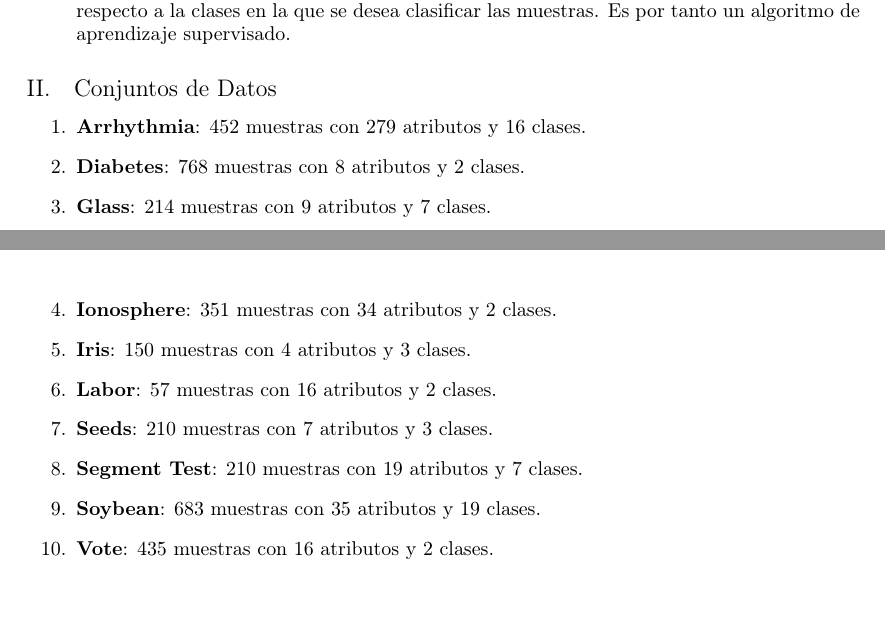
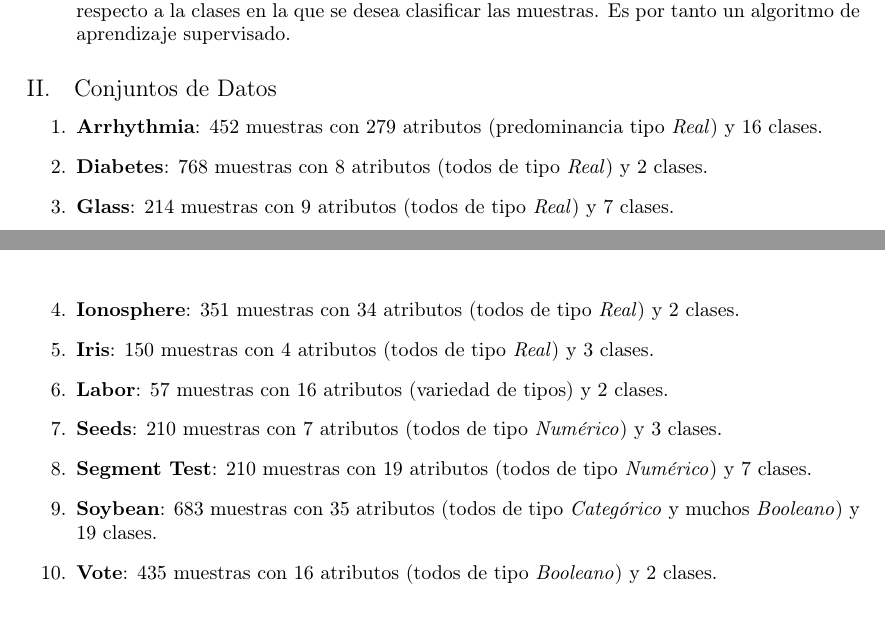
Before and after one commit to garciparedes/data-mining-multicomparison, a LaTeX document (report/report.tex): two parts of pages 1 and 2 of 3, joined at a grey line, cut so that both start at the same text. Compiled offline with pdfLaTeX.

Commit message:
Worked on attribute description

```diff
--- a/report/report.tex
+++ b/report/report.tex
@@ -73,16 +73,16 @@
 		\subsection{Conjuntos de Datos}
 
 			\begin{enumerate}
-				\item \textbf{Arrhythmia}: 452 muestras con 279 atributos y 16 clases.
-				\item \textbf{Diabetes}: 768 muestras con 8 atributos y 2 clases.
-				\item \textbf{Glass}: 214 muestras con 9 atributos y 7 clases.
-				\item \textbf{Ionosphere}: 351 muestras con 34 atributos y 2 clases.
-				\item \textbf{Iris}: 150 muestras con 4 atributos y 3 clases.
-				\item \textbf{Labor}: 57 muestras con 16 atributos y 2 clases.
-				\item \textbf{Seeds}: 210 muestras con 7 atributos y 3 clases.
-				\item \textbf{Segment Test}: 210 muestras con 19 atributos y 7 clases.
-				\item \textbf{Soybean}: 683 muestras con 35 atributos y 19 clases.
-				\item \textbf{Vote}: 435 muestras con 16 atributos y 2 clases.
+				\item \textbf{Arrhythmia}: 452 muestras con 279 atributos (predominancia tipo \emph{Real}) y 16 clases.
+				\item \textbf{Diabetes}: 768 muestras con 8 atributos (todos de tipo \emph{Real}) y 2 clases.
+				\item \textbf{Glass}: 214 muestras con 9 atributos (todos de tipo \emph{Real}) y 7 clases.
+				\item \textbf{Ionosphere}: 351 muestras con 34 atributos (todos de tipo \emph{Real}) y 2 clases.
+				\item \textbf{Iris}: 150 muestras con 4 atributos (todos de tipo \emph{Real}) y 3 clases.
+				\item \textbf{Labor}: 57 muestras con 16 atributos (variedad de tipos) y 2 clases.
+				\item \textbf{Seeds}: 210 muestras con 7 atributos (todos de tipo \emph{Numérico}) y 3 clases.
+				\item \textbf{Segment Test}: 210 muestras con 19 atributos (todos de tipo \emph{Numérico}) y 7 clases.
+				\item \textbf{Soybean}: 683 muestras con 35 atributos (todos de tipo \emph{Categórico} y muchos \emph{Booleano}) y 19 clases.
+				\item \textbf{Vote}: 435 muestras con 16 atributos (todos de tipo \emph{Booleano}) y 2 clases.
 			\end{enumerate}
 
 
```
Also changed, not shown: report/report.pdf.
